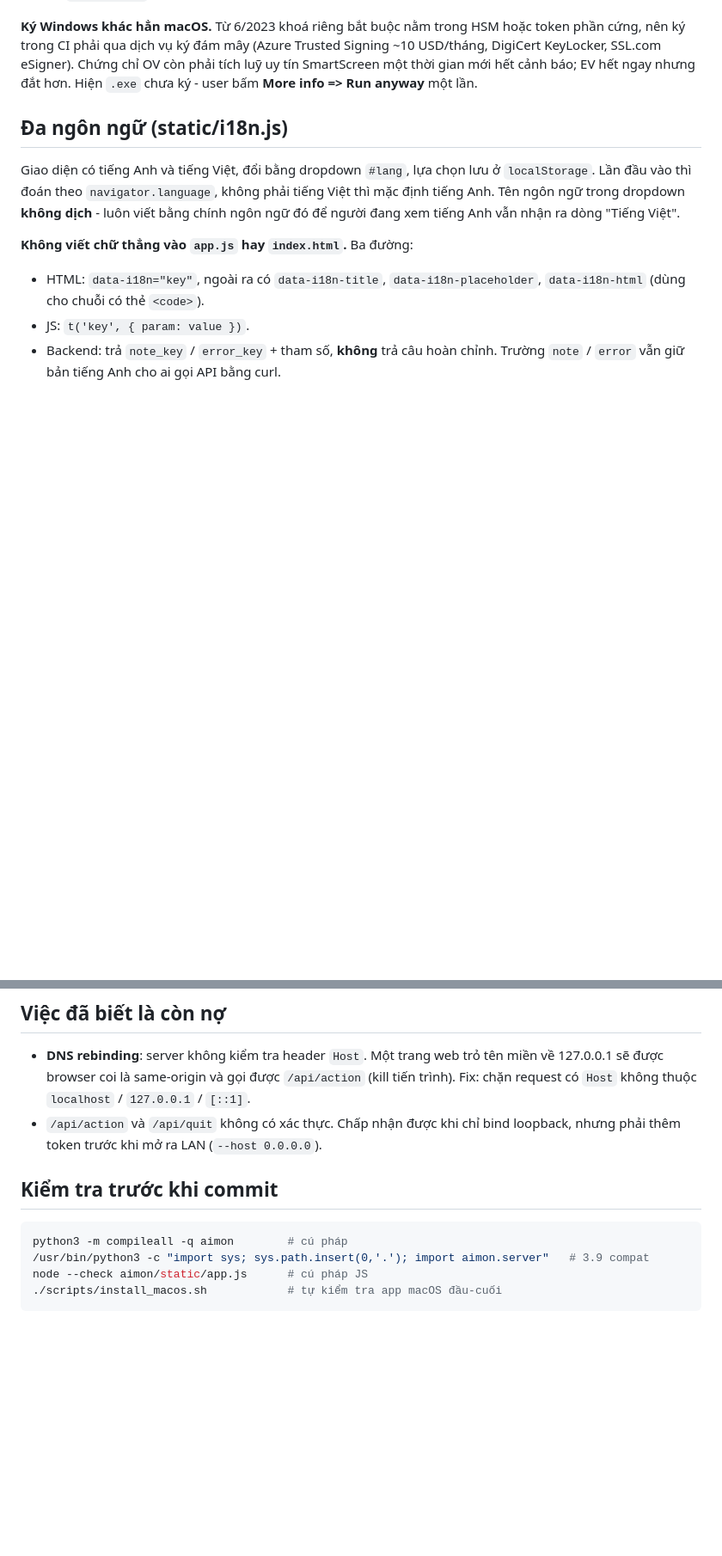
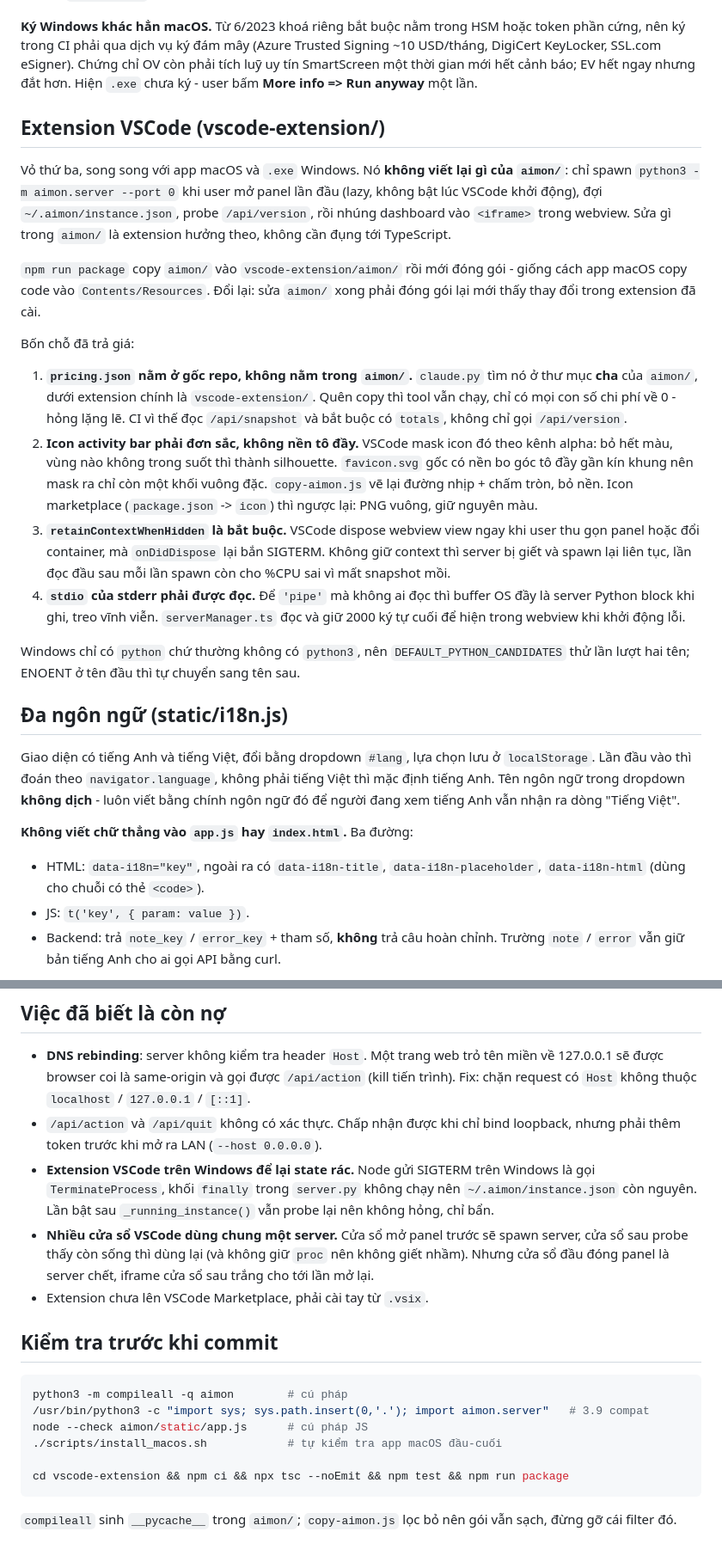
Before and after one commit to hominhtuong/AIMonitor, a Markdown page: CLAUDE.md, 2 parts joined by grey strips. Shown at 86% size. GitHub-like rendering; blank space fills up the shorter version.

Commit message:
docs: ghi nhận extension VSCode vào CLAUDE.md và README
CLAUDE.md: thêm vscode-extension/ vào bố cục, một mục riêng cho bốn cái bẫy đã trả
giá (pricing.json ở gốc repo chứ không trong aimon/, icon activity bar bị mask theo
alpha, retainContextWhenHidden, stderr phải được đọc kẻo server treo), bảng ba kênh
phát hành, và ba món nợ mới: SIGTERM trên Windows không dọn state, nhiều cửa sổ
VSCode dùng chung một server, chưa lên Marketplace.

README: thêm mục cài từ .vsix cho người dùng cuối.

Co-Authored-By: Claude Opus 5 (1M context) <noreply@anthropic.com>

````diff
--- a/CLAUDE.md
+++ b/CLAUDE.md
@@ -230,6 +248,40 @@ DigiCert KeyLocker, SSL.com eSigner). Chứng chỉ OV còn phải tích luỹ u
 thời gian mới hết cảnh báo; EV hết ngay nhưng đắt hơn. Hiện `.exe` chưa ký - user bấm
 **More info => Run anyway** một lần.
 
+## Extension VSCode (vscode-extension/)
+
+Vỏ thứ ba, song song với app macOS và `.exe` Windows. Nó **không viết lại gì của `aimon/`**:
+chỉ spawn `python3 -m aimon.server --port 0` khi user mở panel lần đầu (lazy, không bật lúc
+VSCode khởi động), đợi `~/.aimon/instance.json`, probe `/api/version`, rồi nhúng dashboard
+vào `<iframe>` trong webview. Sửa gì trong `aimon/` là extension hưởng theo, không cần đụng
+tới TypeScript.
+
+`npm run package` copy `aimon/` vào `vscode-extension/aimon/` rồi mới đóng gói - giống cách
+app macOS copy code vào `Contents/Resources`. Đổi lại: sửa `aimon/` xong phải đóng gói lại
+mới thấy thay đổi trong extension đã cài.
+
+Bốn chỗ đã trả giá:
+
+1. **`pricing.json` nằm ở gốc repo, không nằm trong `aimon/`.** `claude.py` tìm nó ở thư mục
+   **cha** của `aimon/`, dưới extension chính là `vscode-extension/`. Quên copy thì tool vẫn
+   chạy, chỉ có mọi con số chi phí về 0 - hỏng lặng lẽ. CI vì thế đọc `/api/snapshot` và bắt
+   buộc có `totals`, không chỉ gọi `/api/version`.
+2. **Icon activity bar phải đơn sắc, không nền tô đầy.** VSCode mask icon đó theo kênh alpha:
+   bỏ hết màu, vùng nào không trong suốt thì thành silhouette. `favicon.svg` gốc có nền bo góc
+   tô đầy gần kín khung nên mask ra chỉ còn một khối vuông đặc. `copy-aimon.js` vẽ lại đường
+   nhịp + chấm tròn, bỏ nền. Icon marketplace (`package.json` -> `icon`) thì ngược lại: PNG
+   vuông, giữ nguyên màu.
+3. **`retainContextWhenHidden` là bắt buộc.** VSCode dispose webview view ngay khi user thu
+   gọn panel hoặc đổi container, mà `onDidDispose` lại bắn SIGTERM. Không giữ context thì
+   server bị giết và spawn lại liên tục, lần đọc đầu sau mỗi lần spawn còn cho %CPU sai vì
+   mất snapshot mồi.
+4. **`stdio` của stderr phải được đọc.** Để `'pipe'` mà không ai đọc thì buffer OS đầy là
+   server Python block khi ghi, treo vĩnh viễn. `serverManager.ts` đọc và giữ 2000 ký tự cuối
+   để hiện trong webview khi khởi động lỗi.
+
+Windows chỉ có `python` chứ thường không có `python3`, nên `DEFAULT_PYTHON_CANDIDATES` thử lần
+lượt hai tên; ENOENT ở tên đầu thì tự chuyển sang tên sau.
+
 ## Đa ngôn ngữ (static/i18n.js)
 
 Giao diện có tiếng Anh và tiếng Việt, đổi bằng dropdown `#lang`, lựa chọn lưu ở
@@ -283,6 +335,13 @@ API trả lỗi rõ ràng thay vì im lặng. Giữ nguyên guard này khi thêm
   Fix: chặn request có `Host` không thuộc `localhost` / `127.0.0.1` / `[::1]`.
 - `/api/action` và `/api/quit` không có xác thực. Chấp nhận được khi chỉ bind loopback, nhưng
   phải thêm token trước khi mở ra LAN (`--host 0.0.0.0`).
+- **Extension VSCode trên Windows để lại state rác.** Node gửi SIGTERM trên Windows là gọi
+  `TerminateProcess`, khối `finally` trong `server.py` không chạy nên `~/.aimon/instance.json`
+  còn nguyên. Lần bật sau `_running_instance()` vẫn probe lại nên không hỏng, chỉ bẩn.
+- **Nhiều cửa sổ VSCode dùng chung một server.** Cửa sổ mở panel trước sẽ spawn server, cửa sổ
+  sau probe thấy còn sống thì dùng lại (và không giữ `proc` nên không giết nhầm). Nhưng cửa sổ
+  đầu đóng panel là server chết, iframe cửa sổ sau trắng cho tới lần mở lại.
+- Extension chưa lên VSCode Marketplace, phải cài tay từ `.vsix`.
 
 ## Kiểm tra trước khi commit
 
@@ -291,4 +350,9 @@ python3 -m compileall -q aimon        # cú pháp
 /usr/bin/python3 -c "import sys; sys.path.insert(0,'.'); import aimon.server"   # 3.9 compat
 node --check aimon/static/app.js      # cú pháp JS
 ./scripts/install_macos.sh            # tự kiểm tra app macOS đầu-cuối
+
+cd vscode-extension && npm ci && npx tsc --noEmit && npm test && npm run package
 ```
+
+`compileall` sinh `__pycache__` trong `aimon/`; `copy-aimon.js` lọc bỏ nên gói vẫn sạch, đừng
+gỡ cái filter đó.
````
Also changed, not shown: other parts of CLAUDE.md (+18 -0 lines), README.md (+16 -0 lines).
